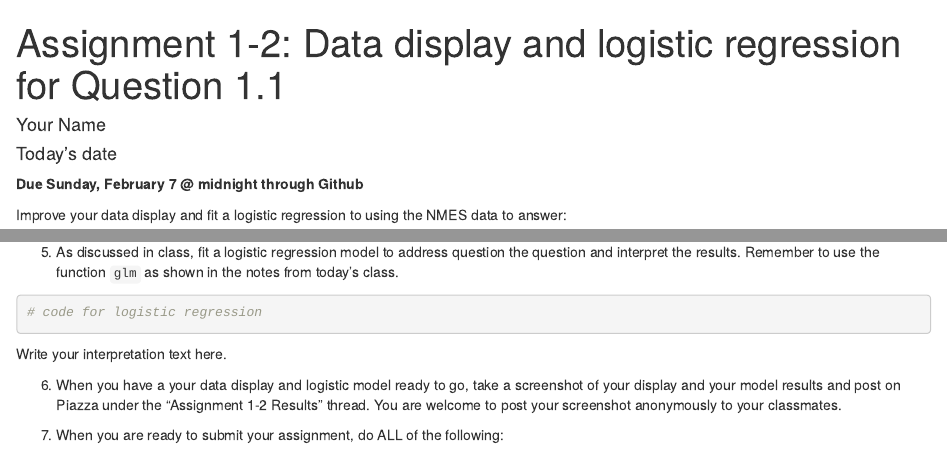
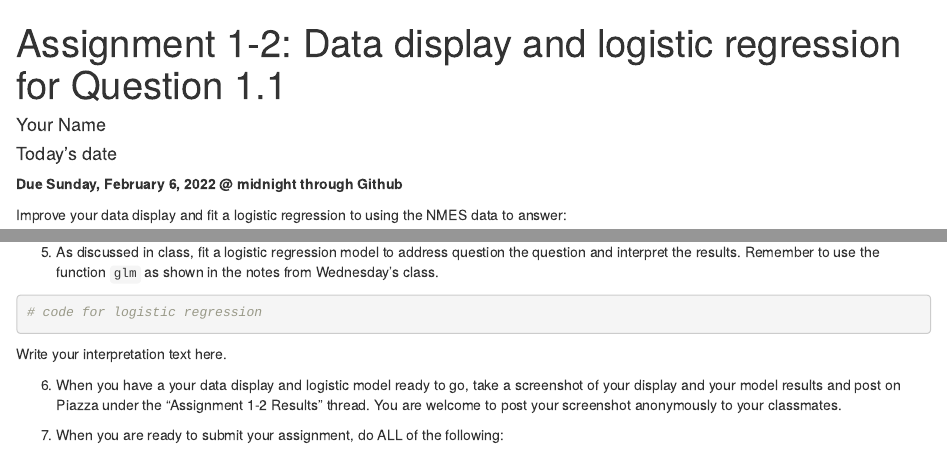
Before and after one commit to health-data-analysis-practicum-master/assignment-1-2, an R Markdown document (Asst1-2.Rmd): the page in a window 1100 px wide, from its top, and a second part further down, joined at a grey line. Rendered offline with R 4.5, knitr and Pandoc, with nearby package versions.

Commit message:
Updating for HDAP 2022

````diff
--- a/Asst1-2.Rmd
+++ b/Asst1-2.Rmd
@@ -9,7 +9,7 @@ output: html_document
 knitr::opts_chunk$set(echo = TRUE, message = TRUE)
 ```
 
-**Due Sunday, February 7 @ midnight through Github**
+**Due Sunday, February 6, 2022 @ midnight through Github**
 
 Improve your data display and fit a logistic regression to using the NMES data to answer:
 
@@ -48,7 +48,7 @@ nmes_data <- read_csv("nmesUNPROC.csv")
 
 Write your text here.
 
-5. As discussed in class, fit a logistic regression model to address question the question and interpret the results. Remember to use the function `glm` as shown in the notes from today's class.
+5. As discussed in class, fit a logistic regression model to address question the question and interpret the results. Remember to use the function `glm` as shown in the notes from Wednesday's class.
 
 ```{r}
 # code for logistic regression
````
